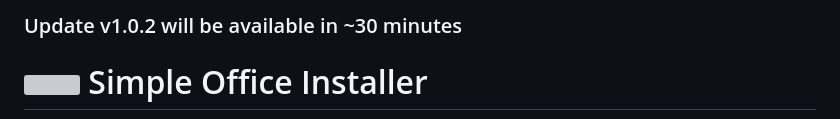
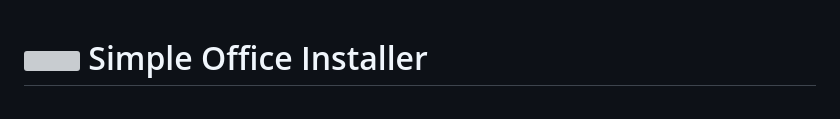
Before and after one commit to MaximeriX/SimpleOfficeInstaller, a Markdown page: README.md, the part around one of its changes. Drawn GitHub-style; grey boxes are pictures that could not be loaded.

```diff
--- a/README.md
+++ b/README.md
@@ -1,3 +1 @@
-<h3>Update v1.0.2 will be available in ~30 minutes</h3>
-
 # <img src="https://github.com/user-attachments/assets/54cb006d-1378-48d8-bf9d-cd232246d33a" width="27vw" height="27vw"> Simple Office Installer
```
Also changed, not shown: other parts of README.md (+1 -1 lines).
